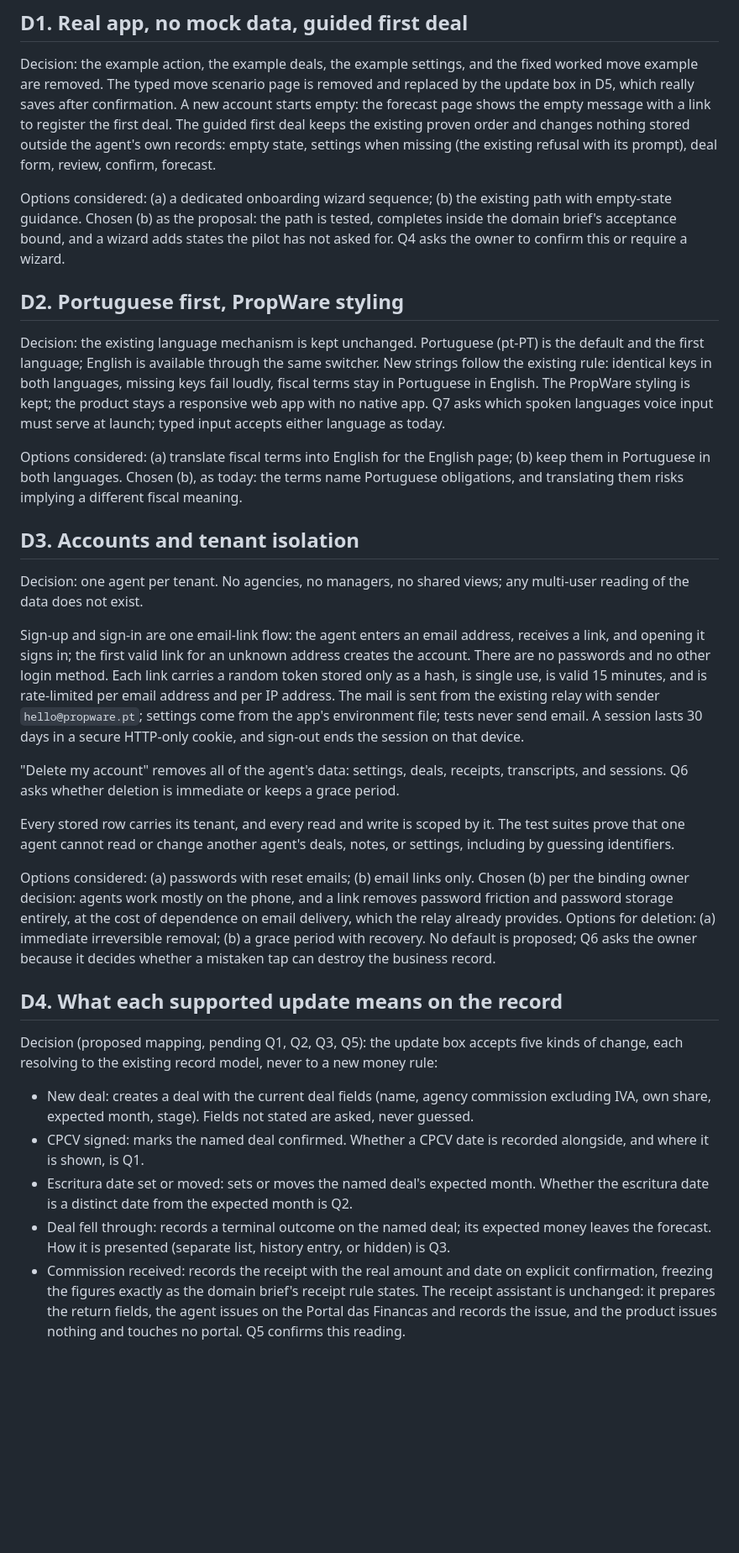
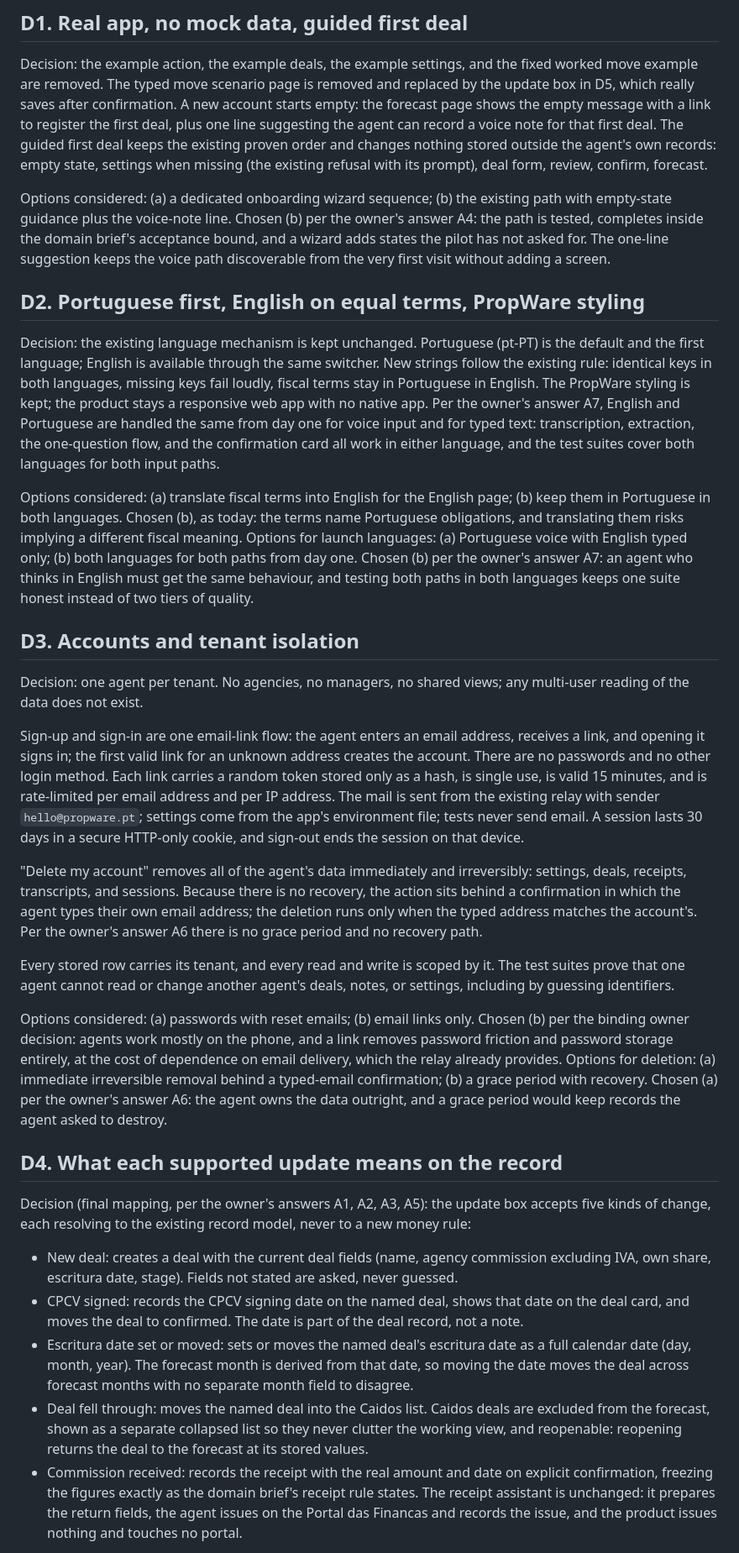
Before and after one commit to manueljpconde/meta-ai-developer-hackathon, a Markdown page: docs/decisions/accounts-voice-functional.md, the part around one of its changes. Shown at 84% size. Drawn GitHub-style; blank space fills up the shorter version.

```diff
--- a/docs/decisions/accounts-voice-functional.md
+++ b/docs/decisions/accounts-voice-functional.md
@@ -96,18 +103,22 @@ settings, and the fixed worked move example are removed. The typed
 move scenario page is removed and replaced by the update box in D5,
 which really saves after confirmation. A new account starts empty:
 the forecast page shows the empty message with a link to register
-the first deal. The guided first deal keeps the existing proven
-order and changes nothing stored outside the agent's own records:
-empty state, settings when missing (the existing refusal with its
-prompt), deal form, review, confirm, forecast.
+the first deal, plus one line suggesting the agent can record a
+voice note for that first deal. The guided first deal keeps the
+existing proven order and changes nothing stored outside the
+agent's own records: empty state, settings when missing (the
+existing refusal with its prompt), deal form, review, confirm,
+forecast.
 
 Options considered: (a) a dedicated onboarding wizard sequence;
-(b) the existing path with empty-state guidance. Chosen (b) as the
-proposal: the path is tested, completes inside the domain brief's
-acceptance bound, and a wizard adds states the pilot has not asked
-for. Q4 asks the owner to confirm this or require a wizard.
+(b) the existing path with empty-state guidance plus the voice-note
+line. Chosen (b) per the owner's answer A4: the path is tested,
+completes inside the domain brief's acceptance bound, and a wizard
+adds states the pilot has not asked for. The one-line suggestion
+keeps the voice path discoverable from the very first visit
+without adding a screen.
 
-## D2. Portuguese first, PropWare styling
+## D2. Portuguese first, English on equal terms, PropWare styling
 
 Decision: the existing language mechanism is kept unchanged.
 Portuguese (pt-PT) is the default and the first language; English
@@ -115,13 +126,22 @@ is available through the same switcher. New strings follow the
 existing rule: identical keys in both languages, missing keys fail
 loudly, fiscal terms stay in Portuguese in English. The PropWare
 styling is kept; the product stays a responsive web app with no
-native app. Q7 asks which spoken languages voice input must serve
-at launch; typed input accepts either language as today.
+native app. Per the owner's answer A7, English and Portuguese are
+handled the same from day one for voice input and for typed text:
+transcription, extraction, the one-question flow, and the
+confirmation card all work in either language, and the test suites
+cover both languages for both input paths.
 
 Options considered: (a) translate fiscal terms into English for the
 English page; (b) keep them in Portuguese in both languages.
 Chosen (b), as today: the terms name Portuguese obligations, and
 translating them risks implying a different fiscal meaning.
+Options for launch languages: (a) Portuguese voice with English
+typed only; (b) both languages for both paths from day one.
+Chosen (b) per the owner's answer A7: an agent who thinks in
+English must get the same behaviour, and testing both paths in
+both languages keeps one suite honest instead of two tiers of
+quality.
 
 ## D3. Accounts and tenant isolation
 
@@ -139,9 +159,13 @@ settings come from the app's environment file; tests never send
 email. A session lasts 30 days in a secure HTTP-only cookie, and
 sign-out ends the session on that device.
 
-"Delete my account" removes all of the agent's data: settings,
-deals, receipts, transcripts, and sessions. Q6 asks whether
-deletion is immediate or keeps a grace period.
+"Delete my account" removes all of the agent's data immediately
+and irreversibly: settings, deals, receipts, transcripts, and
+sessions. Because there is no recovery, the action sits behind a
+confirmation in which the agent types their own email address; the
+deletion runs only when the typed address matches the account's.
+Per the owner's answer A6 there is no grace period and no
+recovery path.
 
 Every stored row carries its tenant, and every read and write is
 scoped by it. The test suites prove that one agent cannot read or
@@ -153,31 +177,37 @@ links only. Chosen (b) per the binding owner decision: agents work
 mostly on the phone, and a link removes password friction and
 password storage entirely, at the cost of dependence on email
 delivery, which the relay already provides. Options for deletion:
-(a) immediate irreversible removal; (b) a grace period with
-recovery. No default is proposed; Q6 asks the owner because it
-decides whether a mistaken tap can destroy the business record.
+(a) immediate irreversible removal behind a typed-email
+confirmation; (b) a grace period with recovery. Chosen (a) per
+the owner's answer A6: the agent owns the data outright, and a
+grace period would keep records the agent asked to destroy.
 
 ## D4. What each supported update means on the record
 
-Decision (proposed mapping, pending Q1, Q2, Q3, Q5): the update box
-accepts five kinds of change, each resolving to the existing
-record model, never to a new money rule:
+Decision (final mapping, per the owner's answers A1, A2, A3, A5):
+the update box accepts five kinds of change, each resolving to the
+existing record model, never to a new money rule:
 
 - New deal: creates a deal with the current deal fields (name,
-  agency commission excluding IVA, own share, expected month,
+  agency commission excluding IVA, own share, escritura date,
   stage). Fields not stated are asked, never guessed.
-- CPCV signed: marks the named deal confirmed. Whether a CPCV date
-  is recorded alongside, and where it is shown, is Q1.
+- CPCV signed: records the CPCV signing date on the named deal,
+  shows that date on the deal card, and moves the deal to
+  confirmed. The date is part of the deal record, not a note.
 - Escritura date set or moved: sets or moves the named deal's
-  expected month. Whether the escritura date is a distinct date
-  from the expected month is Q2.
-- Deal fell through: records a terminal outcome on the named deal;
-  its expected money leaves the forecast. How it is presented
-  (separate list, history entry, or hidden) is Q3.
+  escritura date as a full calendar date (day, month, year). The
+  forecast month is derived from that date, so moving the date
+  moves the deal across forecast months with no separate month
+  field to disagree.
+- Deal fell through: moves the named deal into the Caidos list.
+  Caidos deals are excluded from the forecast, shown as a separate
+  collapsed list so they never clutter the working view, and
+  reopenable: reopening returns the deal to the forecast at its
+  stored values.
 - Commission received: records the receipt with the real amount
   and date on explicit confirmation, freezing the figures exactly
   as the domain brief's receipt rule states. The receipt assistant
   is unchanged: it prepares the return fields, the agent issues on
   the Portal das Financas and records the issue, and the product
-  issues nothing and touches no portal. Q5 confirms this reading.
+  issues nothing and touches no portal.
 
```
Also changed, not shown: other parts of docs/decisions/accounts-voice-functional.md (+92 -66 lines).
